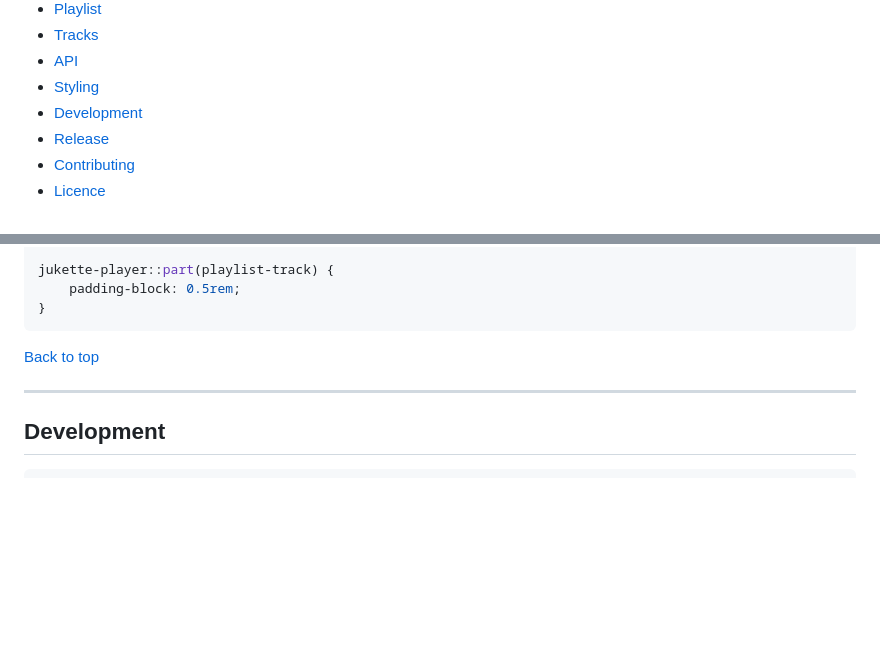
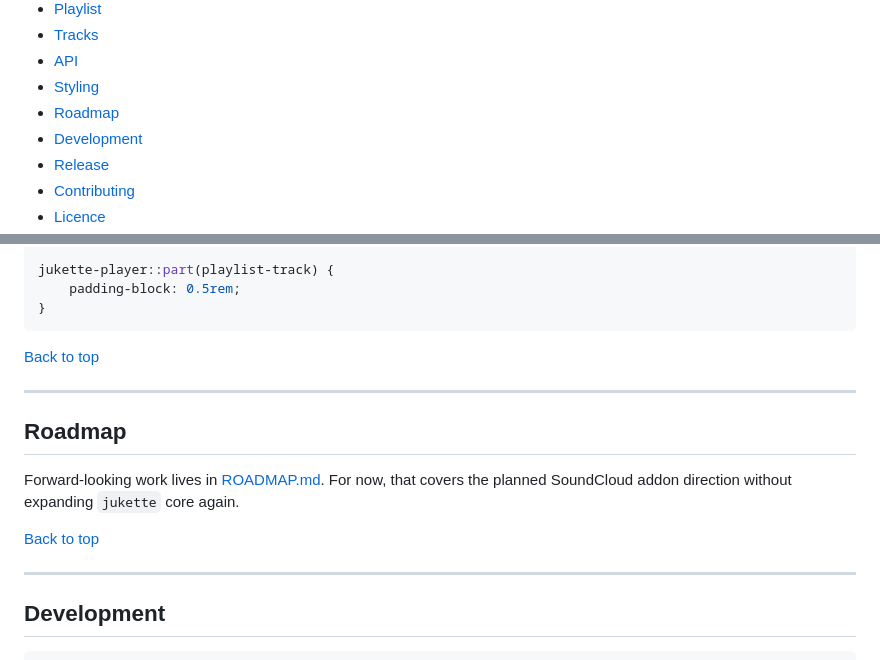
Before and after one commit to remino/jukette, a Markdown page: README.md, 2 parts joined by grey strips. Rendered like a GitHub page; blank space fills up the shorter version.

Commit message:
Add ROADMAP

````diff
--- a/README.md
+++ b/README.md
@@ -24,6 +24,7 @@ By Rémino Rem
 - [Tracks](#tracks)
 - [API](#api)
 - [Styling](#styling)
+- [Roadmap](#roadmap)
 - [Development](#development)
 - [Release](#release)
 - [Contributing](#contributing)
@@ -356,6 +357,15 @@ jukette-player::part(playlist-track) {
 
 ---
 
+## Roadmap
+
+Forward-looking work lives in [ROADMAP.md](./ROADMAP.md). For now, that covers
+the planned SoundCloud addon direction without expanding `jukette` core again.
+
+[Back to top](#)
+
+---
+
 ## Development
 
 ```sh
````
Also changed, not shown: ROADMAP.md (added, +37 -0 lines).
